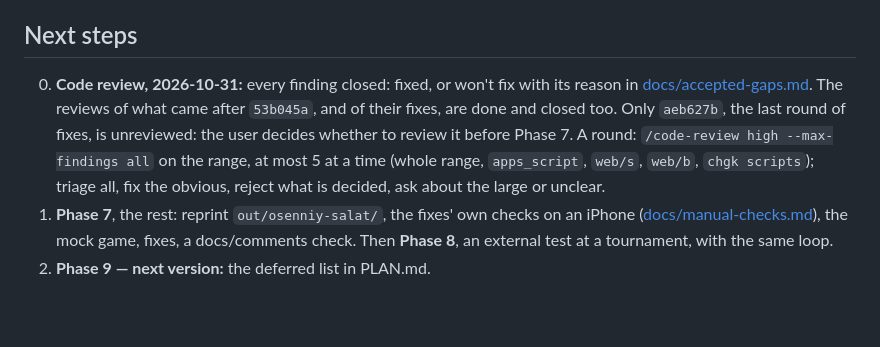
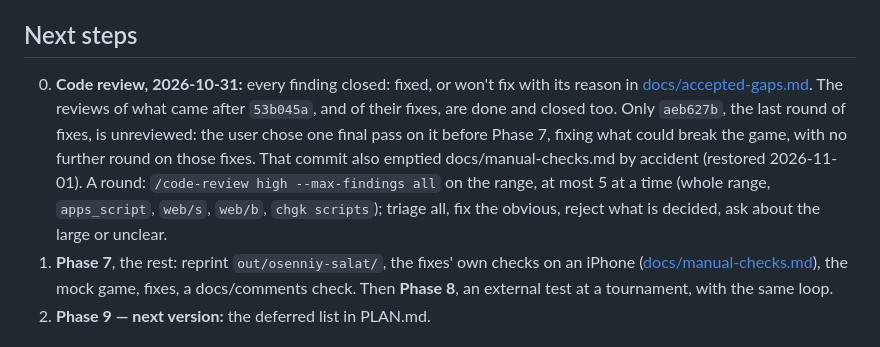
Before and after one commit to AntonMenshov/qa-chgk, a Markdown page: HANDOVER.md, the part around one of its changes. Rendered like a GitHub page; blank space fills up the shorter version.

Commit message:
Manual checks restored: aeb627b emptied the file by accident; HANDOVER: one final review pass on aeb627b

```diff
--- a/HANDOVER.md
+++ b/HANDOVER.md
@@ -193,7 +193,7 @@ One line each; SPEC has the details. Decisions recorded only here are written ou
 
 ## Next steps
 
-0. **Code review, 2026-10-31:** every finding closed: fixed, or won't fix with its reason in [docs/accepted-gaps.md](docs/accepted-gaps.md). The reviews of what came after `53b045a`, and of their fixes, are done and closed too. Only `aeb627b`, the last round of fixes, is unreviewed: the user decides whether to review it before Phase 7. A round: `/code-review high --max-findings all` on the range, at most 5 at a time (whole range, `apps_script`, `web/s`, `web/b`, `chgk scripts`); triage all, fix the obvious, reject what is decided, ask about the large or unclear.
+0. **Code review, 2026-10-31:** every finding closed: fixed, or won't fix with its reason in [docs/accepted-gaps.md](docs/accepted-gaps.md). The reviews of what came after `53b045a`, and of their fixes, are done and closed too. Only `aeb627b`, the last round of fixes, is unreviewed: the user chose one final pass on it before Phase 7, fixing what could break the game, with no further round on those fixes. That commit also emptied docs/manual-checks.md by accident (restored 2026-11-01). A round: `/code-review high --max-findings all` on the range, at most 5 at a time (whole range, `apps_script`, `web/s`, `web/b`, `chgk scripts`); triage all, fix the obvious, reject what is decided, ask about the large or unclear.
 1. **Phase 7**, the rest: reprint `out/osenniy-salat/`, the fixes' own checks on an iPhone
    ([docs/manual-checks.md](docs/manual-checks.md)), the mock game, fixes, a docs/comments check.
    Then **Phase 8**, an external test at a tournament, with the same loop.
```
Also changed, not shown: other parts of HANDOVER.md (+1 -1 lines), docs/manual-checks.md (added, +95 -0 lines).
